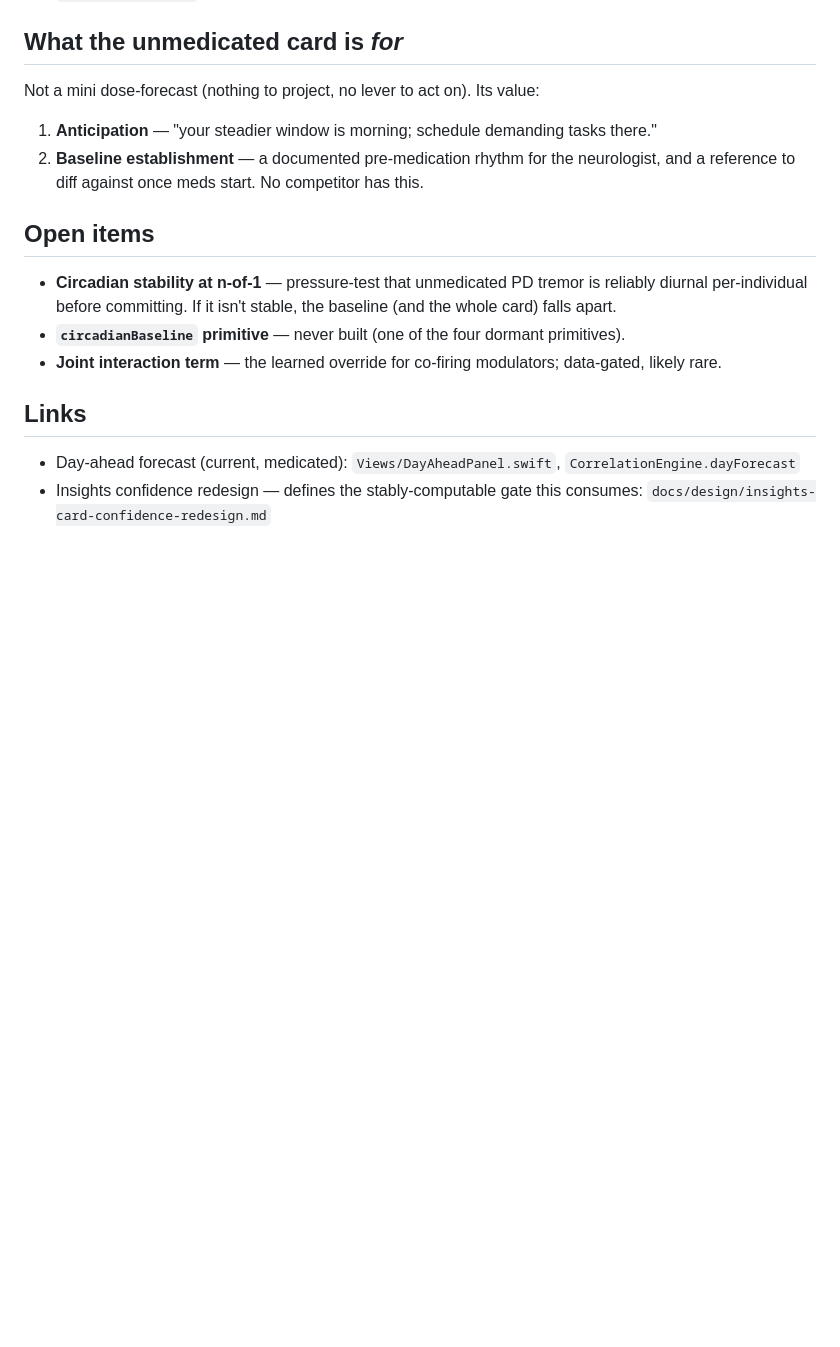
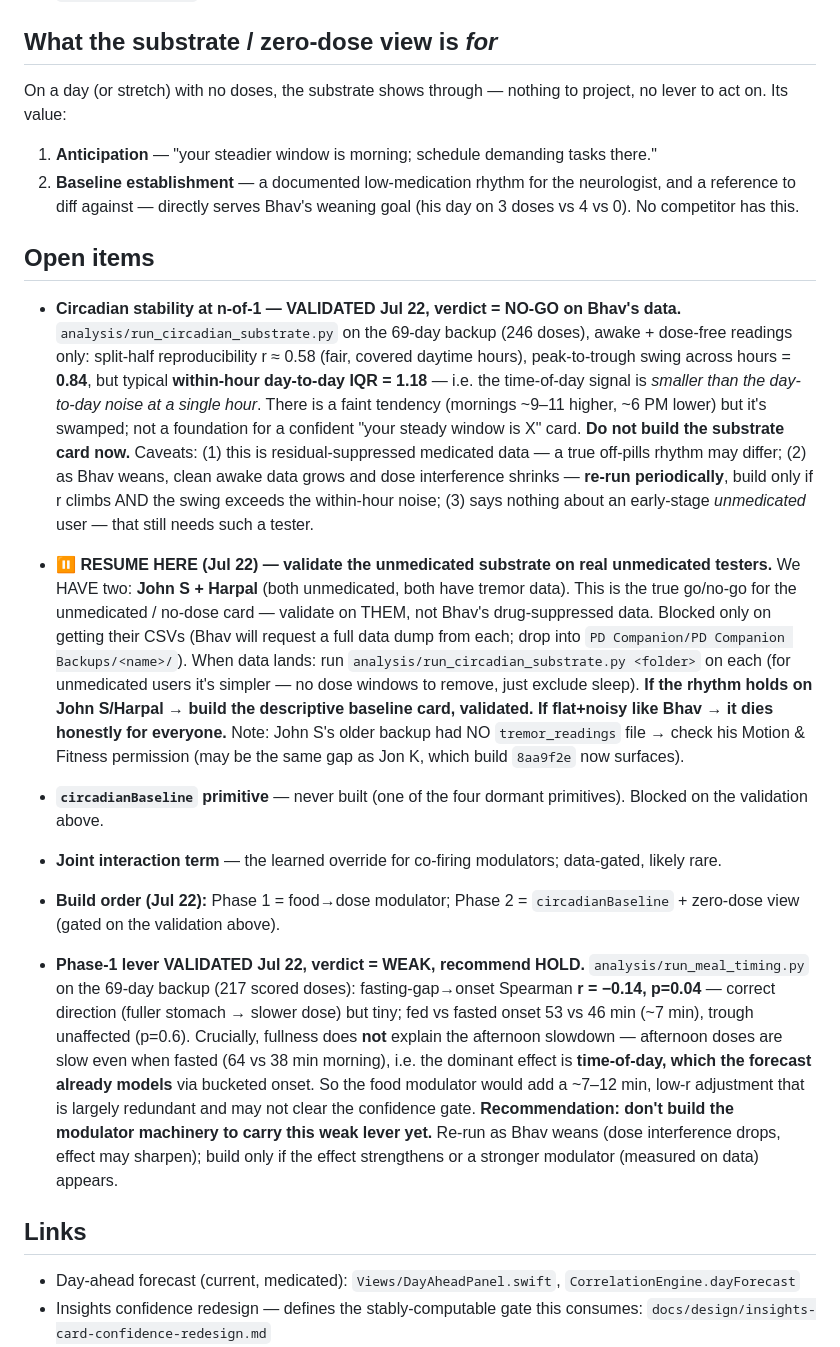
Before and after one commit to bhavbhasin/pd-companion, a Markdown page: docs/design/forecast-composition-model.md, the part around one of its changes. GitHub-like rendering; blank space fills up the shorter version.

```diff
--- a/docs/design/forecast-composition-model.md
+++ b/docs/design/forecast-composition-model.md
@@ -37,17 +49,21 @@ Roadmap is therefore: one envelope + a growing set of *validated* modulators + h
 - **Observational, not causal.** "Your tremor tends to run higher late afternoon" — a measured pattern from own data. Never "your PD is worse in the evening."
 - **Descriptive, never prescriptive.** Especially with Bhav's titration goal (4 Sinemet → fewer): the forecast shows "your day on 3 doses vs 4" for the neurologist. It must never read as "safe to skip a dose." `.clinicalReferral` framing holds.
 
-## What the unmedicated card is *for*
+## What the substrate / zero-dose view is *for*
 
-Not a mini dose-forecast (nothing to project, no lever to act on). Its value:
+On a day (or stretch) with no doses, the substrate shows through — nothing to project, no lever to act on. Its value:
 1. **Anticipation** — "your steadier window is morning; schedule demanding tasks there."
-2. **Baseline establishment** — a documented pre-medication rhythm for the neurologist, and a reference to diff against once meds start. No competitor has this.
+2. **Baseline establishment** — a documented low-medication rhythm for the neurologist, and a reference to diff against — directly serves Bhav's weaning goal (his day on 3 doses vs 4 vs 0). No competitor has this.
 
 ## Open items
 
-- **Circadian stability at n-of-1** — pressure-test that unmedicated PD tremor is reliably diurnal per-individual before committing. If it isn't stable, the baseline (and the whole card) falls apart.
-- **`circadianBaseline` primitive** — never built (one of the four dormant primitives).
+- **Circadian stability at n-of-1 — VALIDATED Jul 22, verdict = NO-GO on Bhav's data.** `analysis/run_circadian_substrate.py` on the 69-day backup (246 doses), awake + dose-free readings only: split-half reproducibility r ≈ 0.58 (fair, covered daytime hours), peak-to-trough swing across hours = **0.84**, but typical **within-hour day-to-day IQR = 1.18** — i.e. the time-of-day signal is *smaller than the day-to-day noise at a single hour*. There is a faint tendency (mornings ~9–11 higher, ~6 PM lower) but it's swamped; not a foundation for a confident "your steady window is X" card. **Do not build the substrate card now.** Caveats: (1) this is residual-suppressed medicated data — a true off-pills rhythm may differ; (2) as Bhav weans, clean awake data grows and dose interference shrinks — **re-run periodically**, build only if r climbs AND the swing exceeds the within-hour noise; (3) says nothing about an early-stage *unmedicated* user — that still needs such a tester.
+
+- **⏸ RESUME HERE (Jul 22) — validate the unmedicated substrate on real unmedicated testers.** We HAVE two: **John S + Harpal** (both unmedicated, both have tremor data). This is the true go/no-go for the unmedicated / no-dose card — validate on THEM, not Bhav's drug-suppressed data. Blocked only on getting their CSVs (Bhav will request a full data dump from each; drop into `PD Companion/PD Companion Backups/<name>/`). When data lands: run `analysis/run_circadian_substrate.py <folder>` on each (for unmedicated users it's simpler — no dose windows to remove, just exclude sleep). **If the rhythm holds on John S/Harpal → build the descriptive baseline card, validated. If flat+noisy like Bhav → it dies honestly for everyone.** Note: John S's older backup had NO `tremor_readings` file → check his Motion & Fitness permission (may be the same gap as Jon K, which build `8aa9f2e` now surfaces).
+- **`circadianBaseline` primitive** — never built (one of the four dormant primitives). Blocked on the validation above.
 - **Joint interaction term** — the learned override for co-firing modulators; data-gated, likely rare.
+- **Build order (Jul 22):** Phase 1 = food→dose modulator; Phase 2 = `circadianBaseline` + zero-dose view (gated on the validation above).
+- **Phase-1 lever VALIDATED Jul 22, verdict = WEAK, recommend HOLD.** `analysis/run_meal_timing.py` on the 69-day backup (217 scored doses): fasting-gap→onset Spearman **r = −0.14, p=0.04** — correct direction (fuller stomach → slower dose) but tiny; fed vs fasted onset 53 vs 46 min (~7 min), trough unaffected (p=0.6). Crucially, fullness does **not** explain the afternoon slowdown — afternoon doses are slow even when fasted (64 vs 38 min morning), i.e. the dominant effect is **time-of-day, which the forecast already models** via bucketed onset. So the food modulator would add a ~7–12 min, low-r adjustment that is largely redundant and may not clear the confidence gate. **Recommendation: don't build the modulator machinery to carry this weak lever yet.** Re-run as Bhav weans (dose interference drops, effect may sharpen); build only if the effect strengthens or a stronger modulator (measured on data) appears.
 
 ## Links
 
```
Also changed, not shown: other parts of docs/design/forecast-composition-model.md (+20 -8 lines).
